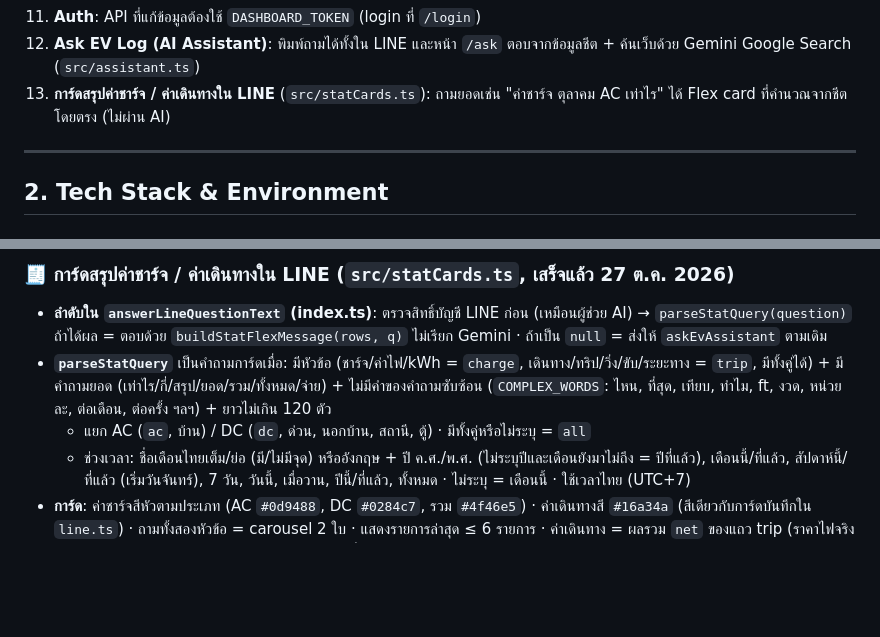
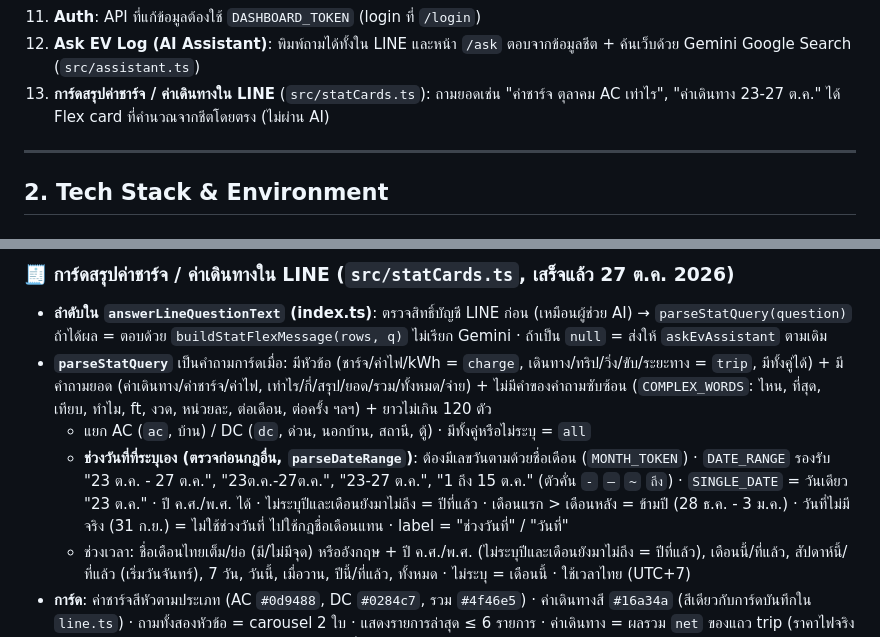
Before and after one commit to warakhonw-prog/Ev-log, a Markdown page: CONTEXT.md, 2 parts joined by grey strips. Drawn GitHub-style; blank space fills up the shorter version.

Commit message:
docs: document custom date ranges for LINE summary cards
Co-Authored-By: Claude Opus 5.5 <noreply@anthropic.com>

```diff
--- a/CONTEXT.md
+++ b/CONTEXT.md
@@ -31,7 +31,7 @@
 10. **Expense Export** (แผนที่ 4, `/reports`): รายงานเบิกจ่ายแยกงาน/ส่วนตัว เป็น Excel (.xlsx) และหน้าพิมพ์ PDF · LINE คำสั่ง "งาน"/"ส่วนตัว"
 11. **Auth**: API ที่แก้ข้อมูลต้องใช้ `DASHBOARD_TOKEN` (login ที่ `/login`)
 12. **Ask EV Log (AI Assistant)**: พิมพ์ถามได้ทั้งใน LINE และหน้า `/ask` ตอบจากข้อมูลชีต + ค้นเว็บด้วย Gemini Google Search (`src/assistant.ts`)
-13. **การ์ดสรุปค่าชาร์จ / ค่าเดินทางใน LINE** (`src/statCards.ts`): ถามยอดเช่น "ค่าชาร์จ ตุลาคม AC เท่าไร" ได้ Flex card ที่คำนวณจากชีตโดยตรง (ไม่ผ่าน AI)
+13. **การ์ดสรุปค่าชาร์จ / ค่าเดินทางใน LINE** (`src/statCards.ts`): ถามยอดเช่น "ค่าชาร์จ ตุลาคม AC เท่าไร", "ค่าเดินทาง 23-27 ต.ค." ได้ Flex card ที่คำนวณจากชีตโดยตรง (ไม่ผ่าน AI)
 
 ---
 
@@ -328,8 +328,9 @@ export interface PeriodSummary {
 
 ### 🧾 การ์ดสรุปค่าชาร์จ / ค่าเดินทางใน LINE (`src/statCards.ts`, เสร็จแล้ว 27 ต.ค. 2026)
 - **ลำดับใน `answerLineQuestionText` (index.ts)**: ตรวจสิทธิ์บัญชี LINE ก่อน (เหมือนผู้ช่วย AI) → `parseStatQuery(question)` ถ้าได้ผล = ตอบด้วย `buildStatFlexMessage(rows, q)` ไม่เรียก Gemini · ถ้าเป็น `null` = ส่งให้ `askEvAssistant` ตามเดิม
-- **`parseStatQuery`** เป็นคำถามการ์ดเมื่อ: มีหัวข้อ (ชาร์จ/ค่าไฟ/kWh = `charge`, เดินทาง/ทริป/วิ่ง/ขับ/ระยะทาง = `trip`, มีทั้งคู่ได้) + มีคำถามยอด (เท่าไร/กี่/สรุป/ยอด/รวม/ทั้งหมด/จ่าย) + ไม่มีคำของคำถามซับซ้อน (`COMPLEX_WORDS`: ไหน, ที่สุด, เทียบ, ทำไม, ft, งวด, หน่วยละ, ต่อเดือน, ต่อครั้ง ฯลฯ) + ยาวไม่เกิน 120 ตัว
+- **`parseStatQuery`** เป็นคำถามการ์ดเมื่อ: มีหัวข้อ (ชาร์จ/ค่าไฟ/kWh = `charge`, เดินทาง/ทริป/วิ่ง/ขับ/ระยะทาง = `trip`, มีทั้งคู่ได้) + มีคำถามยอด (ค่าเดินทาง/ค่าชาร์จ/ค่าไฟ, เท่าไร/กี่/สรุป/ยอด/รวม/ทั้งหมด/จ่าย) + ไม่มีคำของคำถามซับซ้อน (`COMPLEX_WORDS`: ไหน, ที่สุด, เทียบ, ทำไม, ft, งวด, หน่วยละ, ต่อเดือน, ต่อครั้ง ฯลฯ) + ยาวไม่เกิน 120 ตัว
   - แยก AC (`ac`, บ้าน) / DC (`dc`, ด่วน, นอกบ้าน, สถานี, ตู้) · มีทั้งคู่หรือไม่ระบุ = `all`
+  - **ช่วงวันที่ที่ระบุเอง (ตรวจก่อนกฎอื่น, `parseDateRange`)**: ต้องมีเลขวันตามด้วยชื่อเดือน (`MONTH_TOKEN`) · `DATE_RANGE` รองรับ "23 ต.ค. - 27 ต.ค.", "23ต.ค.-27ต.ค.", "23-27 ต.ค.", "1 ถึง 15 ต.ค." (ตัวคั่น `-` `–` `~` `ถึง`) · `SINGLE_DATE` = วันเดียว "23 ต.ค." · ปี ค.ศ./พ.ศ. ได้ · ไม่ระบุปีและเดือนยังมาไม่ถึง = ปีที่แล้ว · เดือนแรก > เดือนหลัง = ข้ามปี (28 ธ.ค. - 3 ม.ค.) · วันที่ไม่มีจริง (31 ก.ย.) = ไม่ใช้ช่วงวันที่ ไปใช้กฎชื่อเดือนแทน · label = "ช่วงวันที่" / "วันที่"
   - ช่วงเวลา: ชื่อเดือนไทยเต็ม/ย่อ (มี/ไม่มีจุด) หรืออังกฤษ + ปี ค.ศ./พ.ศ. (ไม่ระบุปีและเดือนยังมาไม่ถึง = ปีที่แล้ว), เดือนนี้/ที่แล้ว, สัปดาห์นี้/ที่แล้ว (เริ่มวันจันทร์), 7 วัน, วันนี้, เมื่อวาน, ปีนี้/ที่แล้ว, ทั้งหมด · ไม่ระบุ = เดือนนี้ · ใช้เวลาไทย (UTC+7)
 - **การ์ด**: ค่าชาร์จสีหัวตามประเภท (AC `#0d9488`, DC `#0284c7`, รวม `#4f46e5`) · ค่าเดินทางสี `#16a34a` (สีเดียวกับการ์ดบันทึกใน `line.ts`) · ถามทั้งสองหัวข้อ = carousel 2 ใบ · แสดงรายการล่าสุด ≤ 6 รายการ · ค่าเดินทาง = ผลรวม `net` ของแถว trip (ราคาไฟจริงในแบต ดูหัวข้อ 5.2.1) พร้อมบรรทัด "💱 ราคาไฟเฉลี่ย" และ "🏠 ถ้าคิดเรทบ้าน" (ผลรวม `netSheet`) · เทียบน้ำมันใช้ 14 กม./ลิตร × 38 ฿ เท่ากับ `reports.ts`
 - **Fallback**: ถ้า LINE ปฏิเสธ Flex (reply error) จะส่ง `altText` เป็นข้อความธรรมดาแทน
```
Also changed, not shown: ROADMAP.md (+2 -2 lines).
